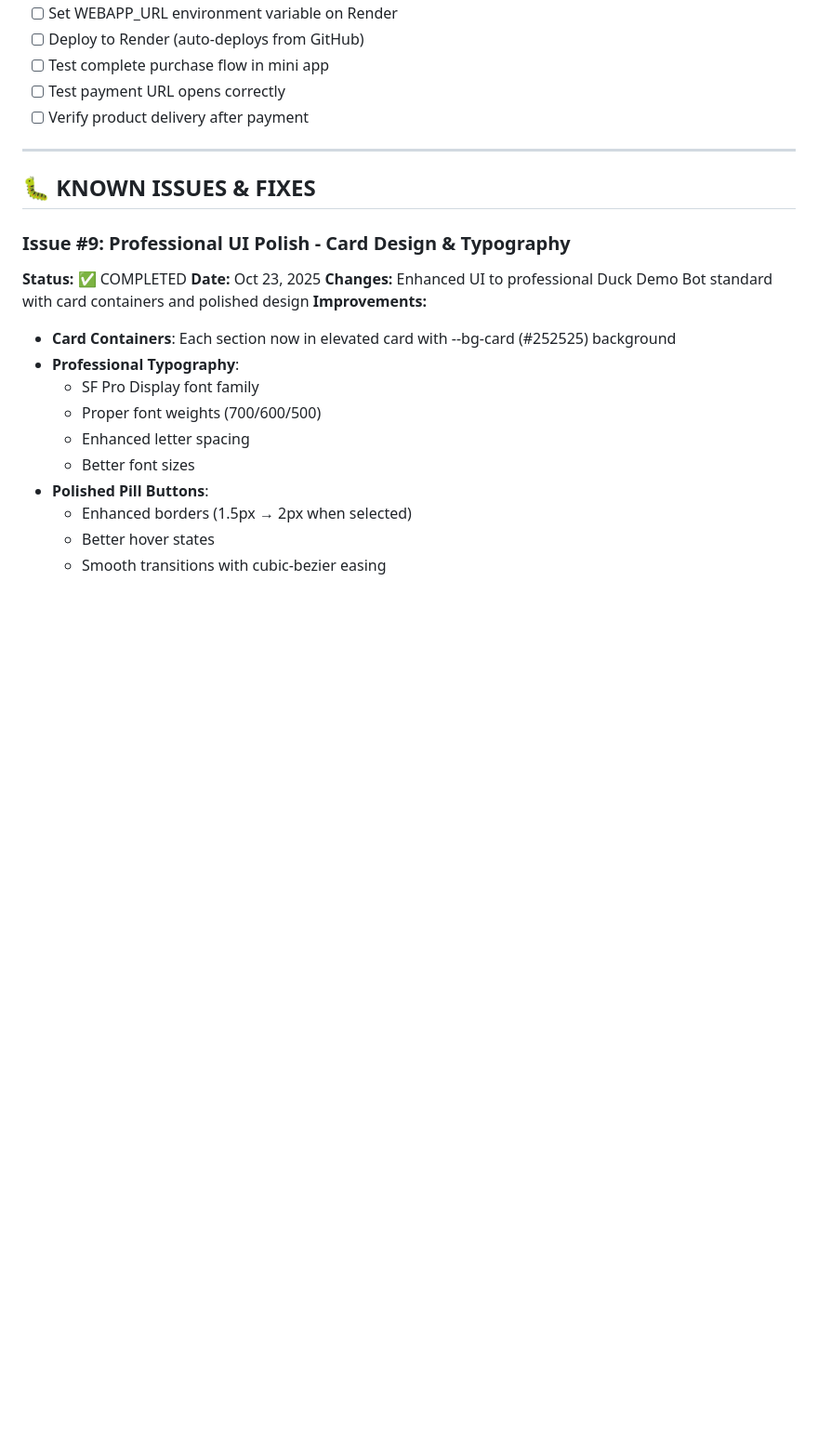
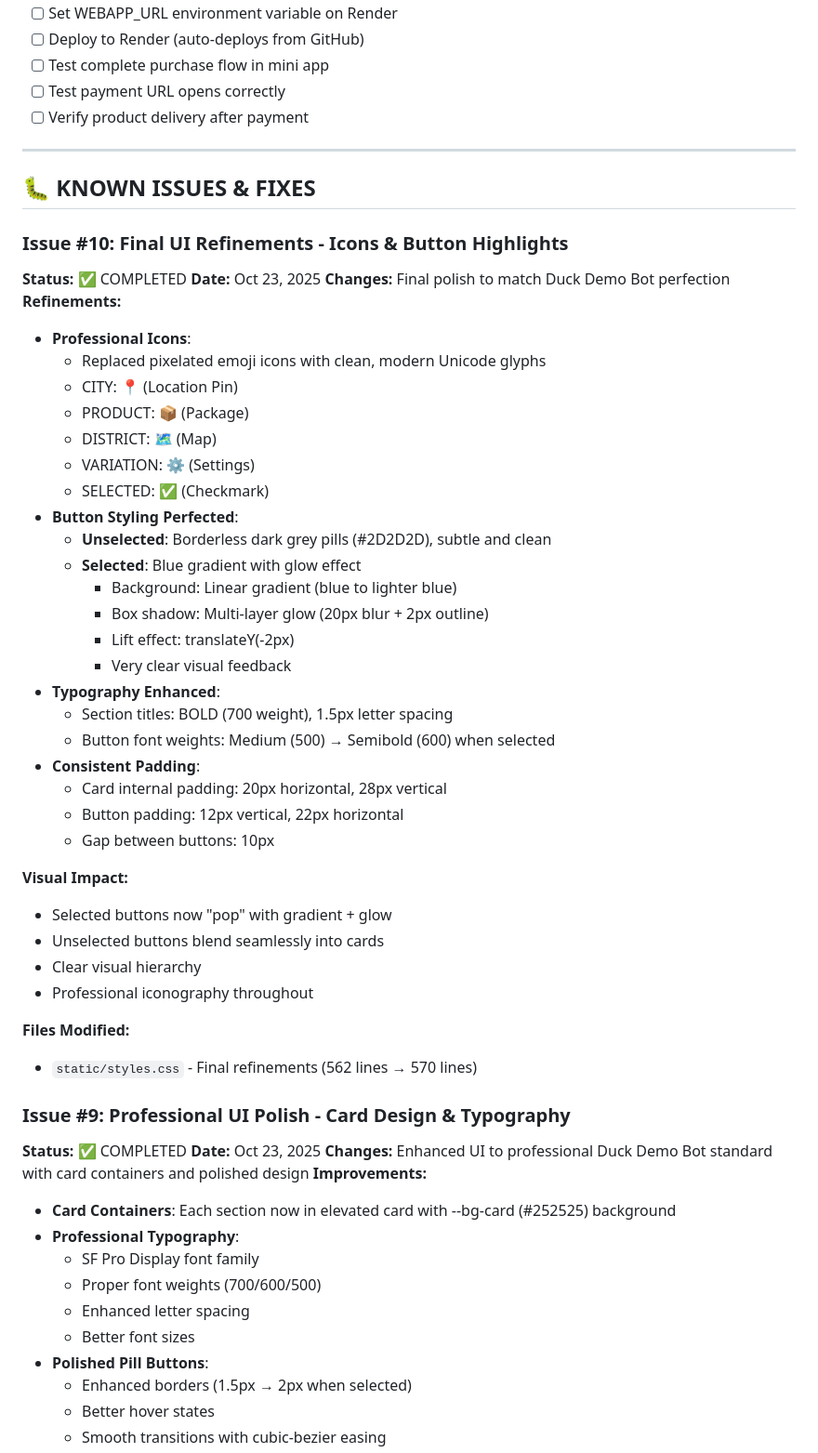
Before and after one commit to goblin987/curly-octo-garbanzo, a Markdown page: MINI_APP_TRACKER.md, the part around the change. Shown at 93% size. Rendered like a GitHub page; blank space fills up the shorter version.

Commit message:
Document final UI refinements: icons, button highlights, typography

```diff
--- a/MINI_APP_TRACKER.md
+++ b/MINI_APP_TRACKER.md
@@ -97,6 +97,42 @@ PORT=10000  # Render default
 ---
 
 ## 🐛 KNOWN ISSUES & FIXES
+
+### Issue #10: Final UI Refinements - Icons & Button Highlights
+**Status:** ✅ COMPLETED
+**Date:** Oct 23, 2025
+**Changes:** Final polish to match Duck Demo Bot perfection
+**Refinements:**
+- **Professional Icons**:
+  - Replaced pixelated emoji icons with clean, modern Unicode glyphs
+  - CITY: 📍 (Location Pin)
+  - PRODUCT: 📦 (Package)
+  - DISTRICT: 🗺️ (Map)
+  - VARIATION: ⚙️ (Settings)
+  - SELECTED: ✅ (Checkmark)
+- **Button Styling Perfected**:
+  - **Unselected**: Borderless dark grey pills (#2D2D2D), subtle and clean
+  - **Selected**: Blue gradient with glow effect
+    - Background: Linear gradient (blue to lighter blue)
+    - Box shadow: Multi-layer glow (20px blur + 2px outline)
+    - Lift effect: translateY(-2px)
+    - Very clear visual feedback
+- **Typography Enhanced**:
+  - Section titles: BOLD (700 weight), 1.5px letter spacing
+  - Button font weights: Medium (500) → Semibold (600) when selected
+- **Consistent Padding**:
+  - Card internal padding: 20px horizontal, 28px vertical
+  - Button padding: 12px vertical, 22px horizontal
+  - Gap between buttons: 10px
+
+**Visual Impact:**
+- Selected buttons now "pop" with gradient + glow
+- Unselected buttons blend seamlessly into cards
+- Clear visual hierarchy
+- Professional iconography throughout
+
+**Files Modified:**
+- `static/styles.css` - Final refinements (562 lines → 570 lines)
 
 ### Issue #9: Professional UI Polish - Card Design & Typography
 **Status:** ✅ COMPLETED
```
